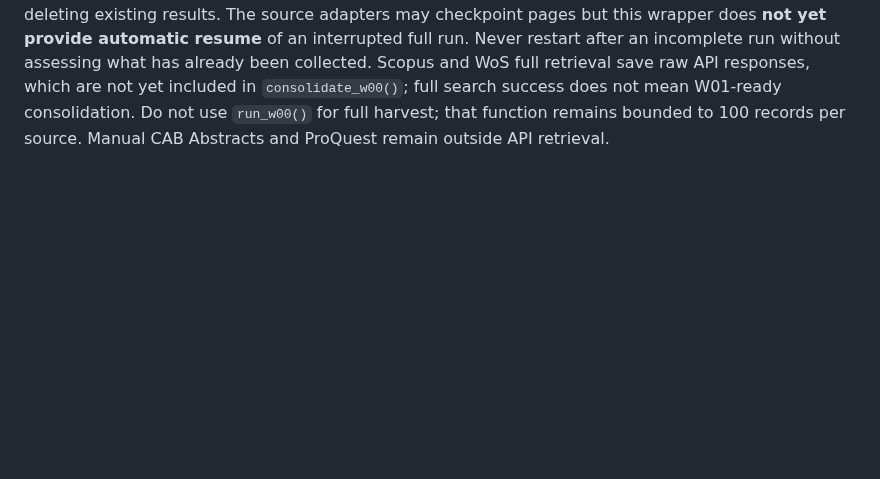
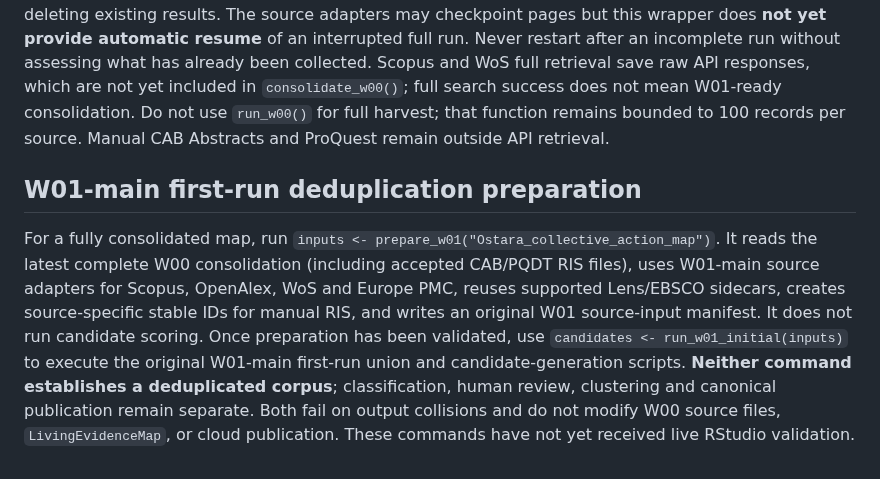
Before and after one commit to nealhaddaway/evidencelandscaper, a Markdown page: README.md, the part around the change. Rendered like a GitHub page; blank space fills up the shorter version.

Commit message:
Document W01-main preparation and first-run candidate stages, excluding W01-fast

```diff
--- a/README.md
+++ b/README.md
@@ -146,3 +146,7 @@ Put the strategy JSON in `<map>/inputs/search/`. With one JSON it is automatical
 ## Full W00 retrieval
 
 `run_w00_full("Ostara_collective_action_map")` creates a new immutable W00 plan and runs **all configured automated sources** without the sample limit (Lens, OpenAlex, Scopus, Web of Science Starter, four Europe PMC sources, and 17 EBSCO databases). Uses original upstream R retrieval adapters. Requires source-specific credentials, network access, API entitlements and sufficient local disk space. It performs a credential preflight before requests and stops at the first failed source without deleting existing results. The source adapters may checkpoint pages but this wrapper does **not yet provide automatic resume** of an interrupted full run. Never restart after an incomplete run without assessing what has already been collected. Scopus and WoS full retrieval save raw API responses, which are not yet included in `consolidate_w00()`; full search success does not mean W01-ready consolidation. Do not use `run_w00()` for full harvest; that function remains bounded to 100 records per source. Manual CAB Abstracts and ProQuest remain outside API retrieval.
+
+## W01-main first-run deduplication preparation
+
+For a fully consolidated map, run `inputs <- prepare_w01("Ostara_collective_action_map")`. It reads the latest complete W00 consolidation (including accepted CAB/PQDT RIS files), uses W01-main source adapters for Scopus, OpenAlex, WoS and Europe PMC, reuses supported Lens/EBSCO sidecars, creates source-specific stable IDs for manual RIS, and writes an original W01 source-input manifest. It does not run candidate scoring. Once preparation has been validated, use `candidates <- run_w01_initial(inputs)` to execute the original W01-main first-run union and candidate-generation scripts. **Neither command establishes a deduplicated corpus**; classification, human review, clustering and canonical publication remain separate. Both fail on output collisions and do not modify W00 source files, `LivingEvidenceMap`, or cloud publication. These commands have not yet received live RStudio validation.
```
